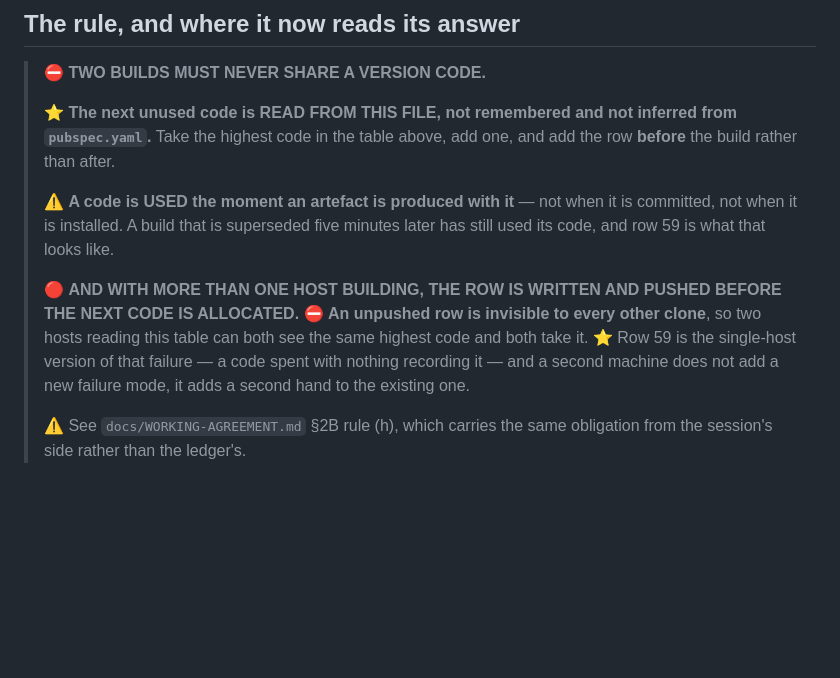
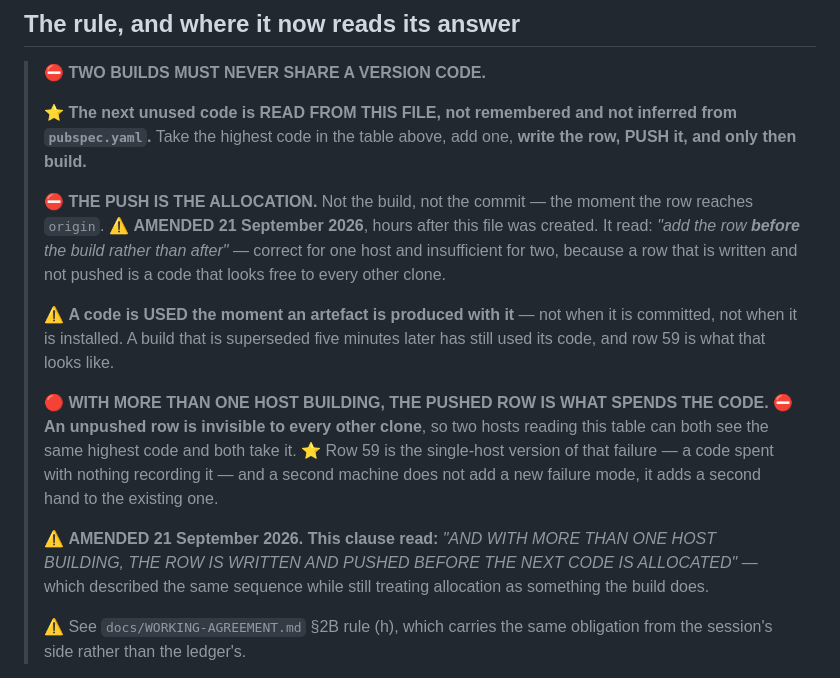
Before and after one commit to AusWazDev/epilepsyrecorder, a Markdown page: docs/BUILD-LEDGER.md, the part around the change. GitHub-like rendering; blank space fills up the shorter version.

```diff
--- a/docs/BUILD-LEDGER.md
+++ b/docs/BUILD-LEDGER.md
@@ -103,18 +103,28 @@ afterwards, which is why it is written down now rather than tidied into a commit
 > ⛔ **TWO BUILDS MUST NEVER SHARE A VERSION CODE.**
 >
 > ⭐ **The next unused code is READ FROM THIS FILE, not remembered and not inferred from
-> `pubspec.yaml`.** Take the highest code in the table above, add one, and add the row **before**
-> the build rather than after.
+> `pubspec.yaml`.** Take the highest code in the table above, add one, **write the row, PUSH
+> it, and only then build.**
+>
+> ⛔ **THE PUSH IS THE ALLOCATION.** Not the build, not the commit — the moment the row
+> reaches `origin`. ⚠️ **AMENDED 21 September 2026**, hours after this file was created. It
+> read: *"add the row **before** the build rather than after"* — correct for one host and
+> insufficient for two, because a row that is written and not pushed is a code that looks
+> free to every other clone.
 >
 > ⚠️ **A code is USED the moment an artefact is produced with it** — not when it is committed,
 > not when it is installed. A build that is superseded five minutes later has still used its
 > code, and row 59 is what that looks like.
 >
-> 🔴 **AND WITH MORE THAN ONE HOST BUILDING, THE ROW IS WRITTEN AND PUSHED BEFORE THE NEXT
-> CODE IS ALLOCATED.** ⛔ **An unpushed row is invisible to every other clone**, so two hosts
-> reading this table can both see the same highest code and both take it. ⭐ Row 59 is the
-> single-host version of that failure — a code spent with nothing recording it — and a second
-> machine does not add a new failure mode, it adds a second hand to the existing one.
+> 🔴 **WITH MORE THAN ONE HOST BUILDING, THE PUSHED ROW IS WHAT SPENDS THE CODE.** ⛔ **An
+> unpushed row is invisible to every other clone**, so two hosts reading this table can both
+> see the same highest code and both take it. ⭐ Row 59 is the single-host version of that
+> failure — a code spent with nothing recording it — and a second machine does not add a new
+> failure mode, it adds a second hand to the existing one.
+>
+> ⚠️ **AMENDED 21 September 2026. This clause read:** *"AND WITH MORE THAN ONE HOST BUILDING,
+> THE ROW IS WRITTEN AND PUSHED BEFORE THE NEXT CODE IS ALLOCATED"* — which described the
+> same sequence while still treating allocation as something the build does.
 >
 > ⚠️ See `docs/WORKING-AGREEMENT.md` §2B rule (h), which carries the same obligation from the
 > session's side rather than the ledger's.
```
Also changed, not shown: docs/WORKING-AGREEMENT.md (+9 -1 lines), docs/design-audit/DECISIONS.md (+61 -0 lines).
